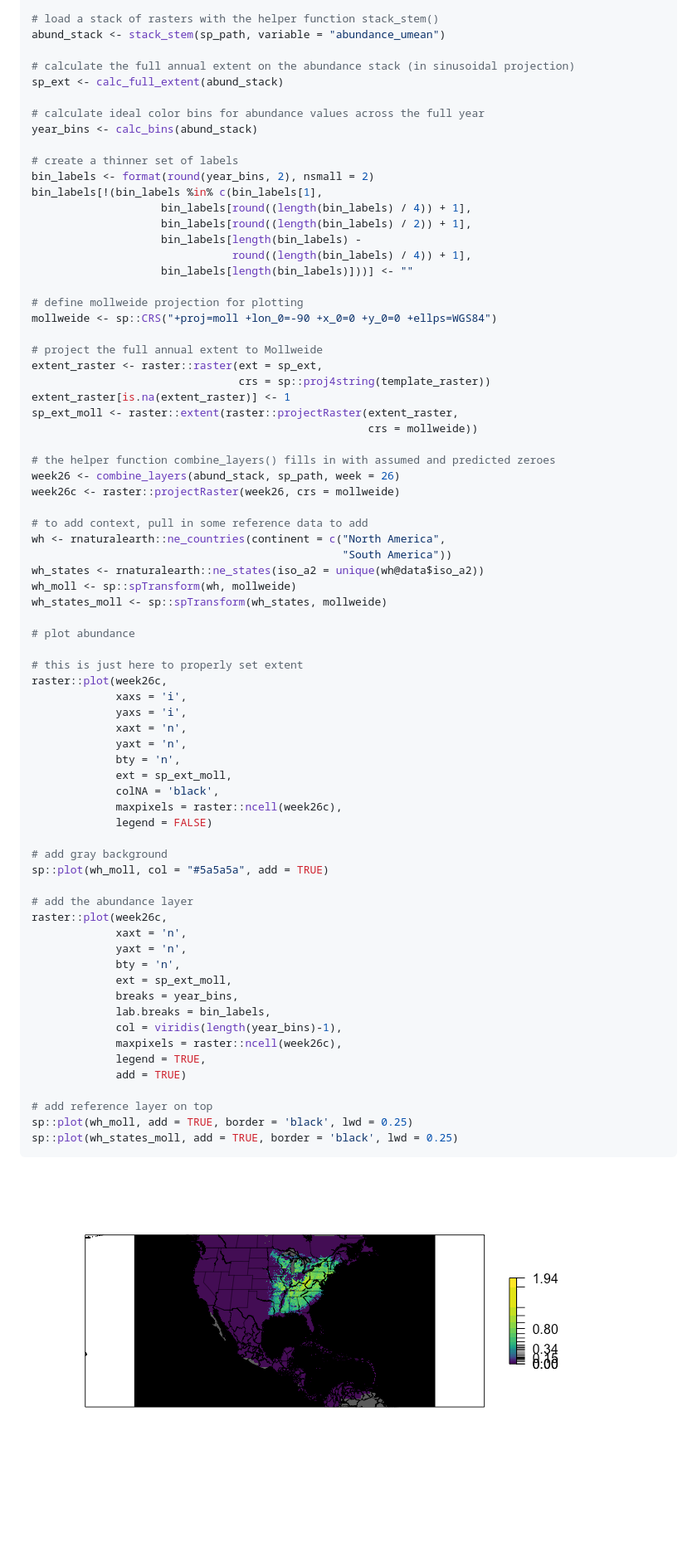
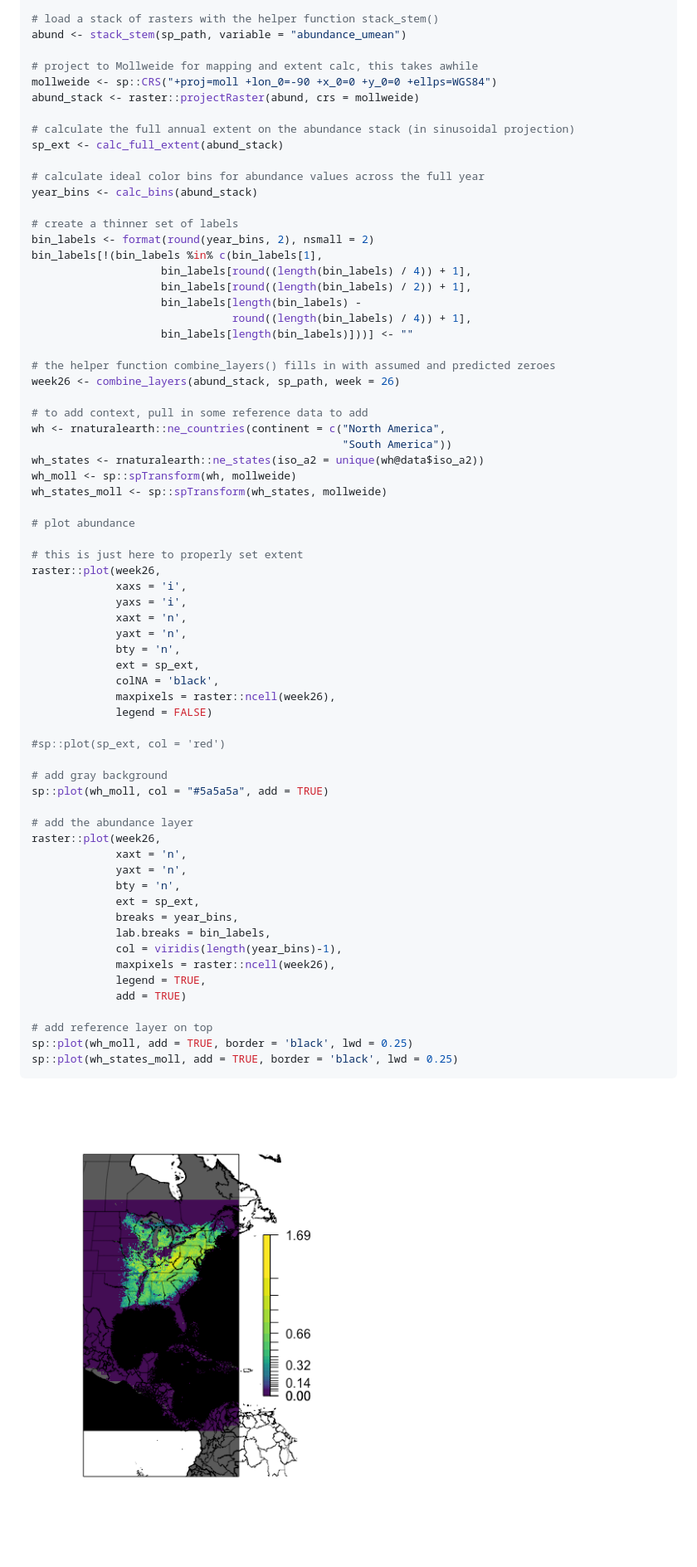
Before and after one commit to CornellLabofOrnithology/ebirdst, a Markdown page: README.md, the part around the change. Shown: that part at 83% size. Rendered like a GitHub page; pictures changed too: README-quick_start-1.png; blank space fills up the shorter version.

Commit message:
Updating readme to be simpler, if a little slower.

```diff
--- a/README.md
+++ b/README.md
@@ -46,7 +46,11 @@ species <- "woothr-ERD2016-PROD-20170505-3f880822"
 sp_path <- paste(root_path, species, sep = "")
 
 # load a stack of rasters with the helper function stack_stem()
-abund_stack <- stack_stem(sp_path, variable = "abundance_umean")
+abund <- stack_stem(sp_path, variable = "abundance_umean")
+
+# project to Mollweide for mapping and extent calc, this takes awhile
+mollweide <- sp::CRS("+proj=moll +lon_0=-90 +x_0=0 +y_0=0 +ellps=WGS84")
+abund_stack <- raster::projectRaster(abund, crs = mollweide)
 
 # calculate the full annual extent on the abundance stack (in sinusoidal projection)
 sp_ext <- calc_full_extent(abund_stack)
@@ -63,19 +67,8 @@ bin_labels[!(bin_labels %in% c(bin_labels[1],
                                round((length(bin_labels) / 4)) + 1],
                     bin_labels[length(bin_labels)]))] <- ""
 
-# define mollweide projection for plotting
-mollweide <- sp::CRS("+proj=moll +lon_0=-90 +x_0=0 +y_0=0 +ellps=WGS84")
-
-# project the full annual extent to Mollweide
-extent_raster <- raster::raster(ext = sp_ext,
-                                crs = sp::proj4string(template_raster))
-extent_raster[is.na(extent_raster)] <- 1
-sp_ext_moll <- raster::extent(raster::projectRaster(extent_raster,
-                                                    crs = mollweide))
-
 # the helper function combine_layers() fills in with assumed and predicted zeroes
 week26 <- combine_layers(abund_stack, sp_path, week = 26)
-week26c <- raster::projectRaster(week26, crs = mollweide)
 
 # to add context, pull in some reference data to add
 wh <- rnaturalearth::ne_countries(continent = c("North America",
@@ -87,30 +80,32 @@ wh_states_moll <- sp::spTransform(wh_states, mollweide)
 # plot abundance
 
 # this is just here to properly set extent
-raster::plot(week26c,
+raster::plot(week26,
              xaxs = 'i',
              yaxs = 'i',
              xaxt = 'n',
              yaxt = 'n',
              bty = 'n',
-             ext = sp_ext_moll,
+             ext = sp_ext,
              colNA = 'black',
-             maxpixels = raster::ncell(week26c),
+             maxpixels = raster::ncell(week26),
              legend = FALSE)
+
+#sp::plot(sp_ext, col = 'red')
 
 # add gray background
 sp::plot(wh_moll, col = "#5a5a5a", add = TRUE)
 
 # add the abundance layer
-raster::plot(week26c,
+raster::plot(week26,
              xaxt = 'n',
              yaxt = 'n',
              bty = 'n',
-             ext = sp_ext_moll,
+             ext = sp_ext,
              breaks = year_bins,
              lab.breaks = bin_labels,
              col = viridis(length(year_bins)-1),
-             maxpixels = raster::ncell(week26c),
+             maxpixels = raster::ncell(week26),
              legend = TRUE,
              add = TRUE)
 
```
Also changed, not shown: 1 other file.
